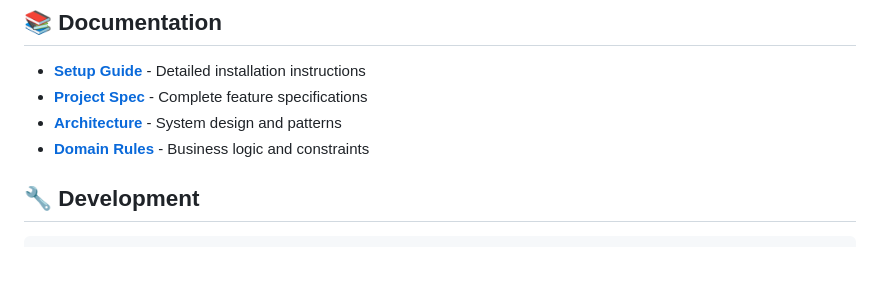
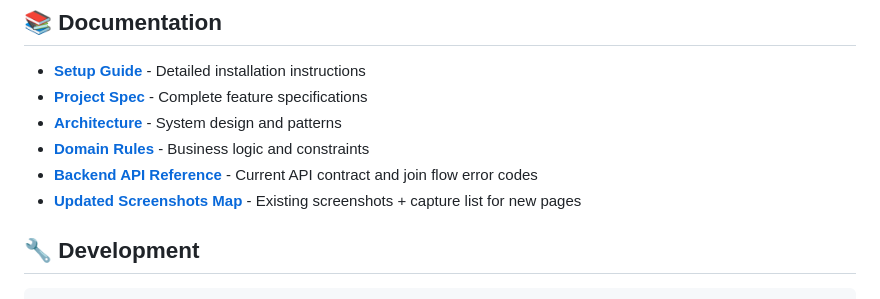
Before and after one commit to md-riaz/Jitsi-Laravel-Admin, a Markdown page: README.md, the part around the change. Rendered like a GitHub page; blank space fills up the shorter version.

Commit message:
Update docs to use deployment-agnostic base path and add API/screenshot references

```diff
--- a/README.md
+++ b/README.md
@@ -743,6 +743,8 @@ See [SETUP.md](SETUP.md) for detailed deployment guide.
 - **[Project Spec](PROJECT_SPEC.md)** - Complete feature specifications
 - **[Architecture](ARCHITECTURE.md)** - System design and patterns
 - **[Domain Rules](DOMAIN_RULES.md)** - Business logic and constraints
+- **[Backend API Reference](docs/API_REFERENCE.md)** - Current API contract and join flow error codes
+- **[Updated Screenshots Map](docs/UPDATED_SCREENSHOTS.md)** - Existing screenshots + capture list for new pages
 
 ## 🔧 Development
 
```
Also changed, not shown: docs/API_REFERENCE.md (added, +108 -0 lines), docs/UPDATED_SCREENSHOTS.md (added, +36 -0 lines).
